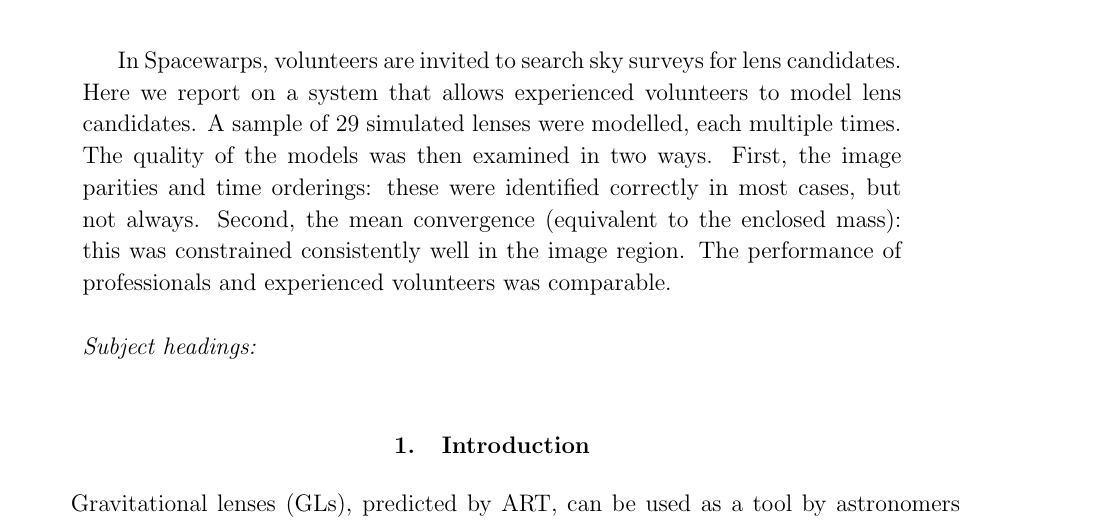
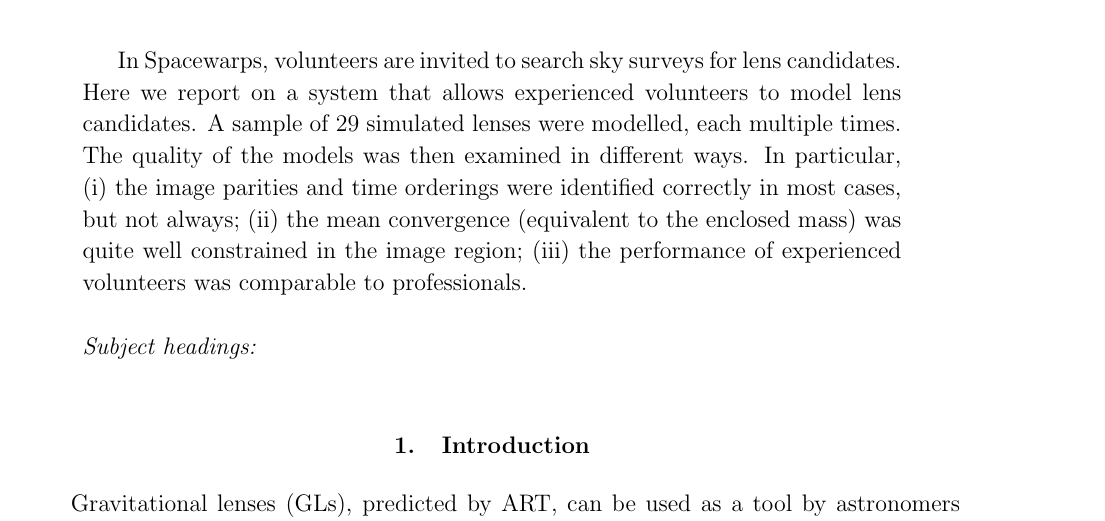
Before and after one commit to RafiKueng/SimAnalysis, a LaTeX paper (text/ms.tex, which reads text/tex/abstract.tex): part of page 1 of 21, cut so that both start at the same text. Compiled offline with pdfLaTeX; a missing bibliography style is replaced by a similar one.

Commit message:
abstract edited

```diff
--- a/text/tex/abstract.tex
+++ b/text/tex/abstract.tex
@@ -3,12 +3,11 @@ In Spacewarps, volunteers are invited to search sky surveys for lens
 candidates.  Here we report on a system that allows experienced
 volunteers to model lens candidates.  A sample of 29 simulated lenses
 were modelled, each multiple times.  The quality of the models was
-then examined in two ways.  First, the image parities and time
-orderings: these were identified correctly in most cases, but not
-always.  Second, the mean convergence (equivalent to the enclosed
-mass): this was constrained consistently well in the image region.
-The performance of professionals and experienced volunteers was
-comparable.
+then examined in different ways.  In particular, (i)~the image
+parities and time orderings were identified correctly in most cases,
+but not always; (ii)~the mean convergence (equivalent to the enclosed
+mass) was quite well constrained in the image region; (iii)~the
+performance of experienced volunteers was comparable to professionals.
 \end{abstract}
 
 \keywords{}
```
